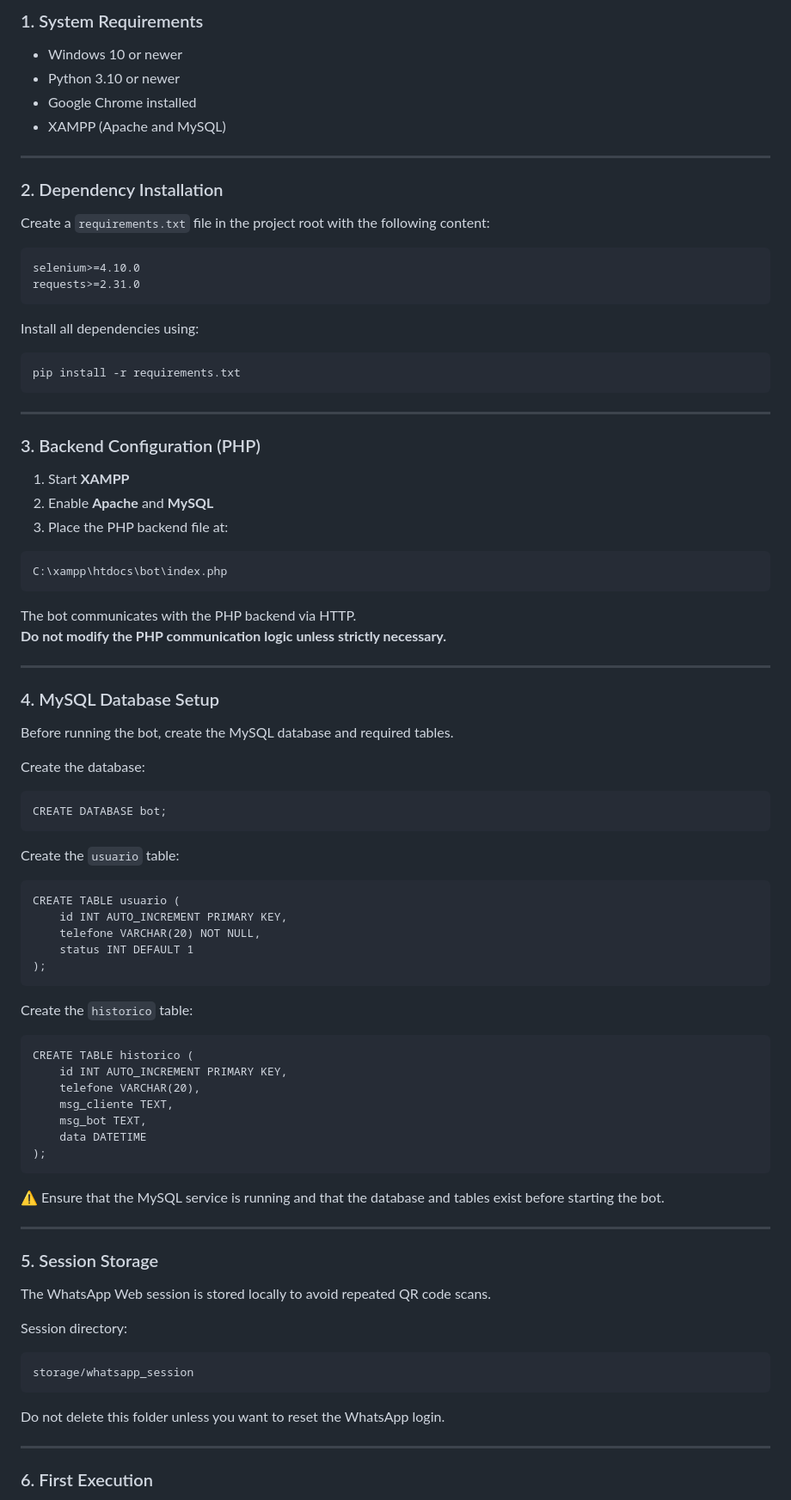
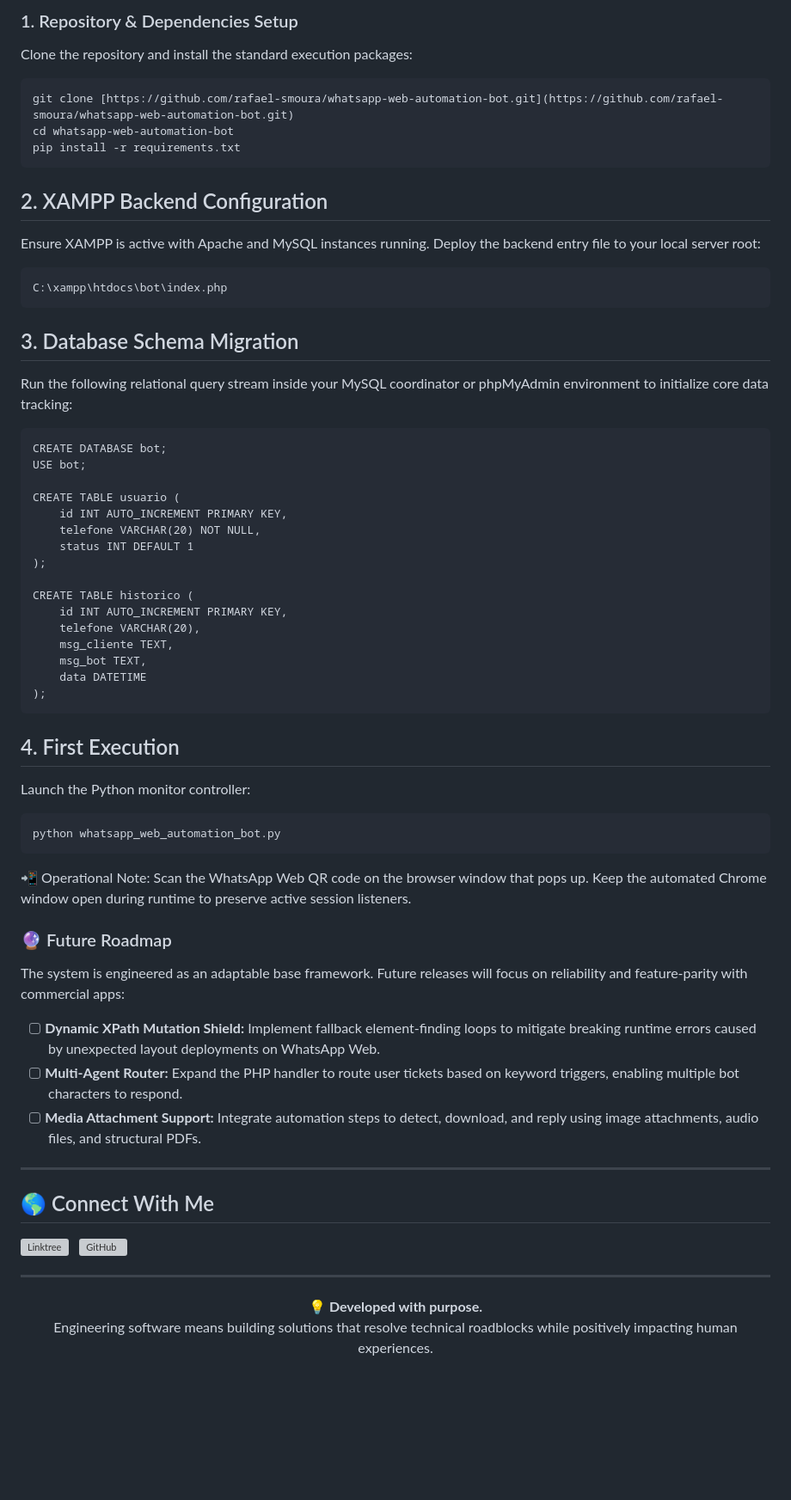
Before and after one commit to rafael-smoura/whatsapp_automation_bot, a Markdown page: README.md, the part around one of its changes. Shown at 86% size. GitHub-like rendering; blank space fills up the shorter version; grey boxes are pictures that could not be loaded.

````diff
--- a/README.md
+++ b/README.md
@@ -71,67 +63,28 @@ This project was developed as a **learning-by-building experiment**, focusing on
-### 1. System Requirements
-
-- Windows 10 or newer
-- Python 3.10 or newer
-- Google Chrome installed
-- XAMPP (Apache and MySQL)
-
----
-
-### 2. Dependency Installation
-
-Create a `requirements.txt` file in the project root with the following content:
-
-```
-selenium>=4.10.0
-requests>=2.31.0
-```
-
-Install all dependencies using:
-
-```
+### 1. Repository & Dependencies Setup
+Clone the repository and install the standard execution packages:
+```bash
+git clone [https://github.com/rafael-smoura/whatsapp-web-automation-bot.git](https://github.com/rafael-smoura/whatsapp-web-automation-bot.git)
+cd whatsapp-web-automation-bot
 pip install -r requirements.txt
 ```
 
----
-
-### 3. Backend Configuration (PHP)
-
-1. Start **XAMPP**
-2. Enable **Apache** and **MySQL**
-3. Place the PHP backend file at:
-
+## 2. XAMPP Backend Configuration
+Ensure XAMPP is active with Apache and MySQL instances running. Deploy the backend entry file to your local server root:
 ```
 C:\xampp\htdocs\bot\index.php
 ```
-
-The bot communicates with the PHP backend via HTTP.
-**Do not modify the PHP communication logic unless strictly necessary.**
-
----
-
-### 4. MySQL Database Setup
-
-Before running the bot, create the MySQL database and required tables.
-
-Create the database:
-
+## 3. Database Schema Migration
+Run the following relational query stream inside your MySQL coordinator or phpMyAdmin environment to initialize core data tracking:
 ```
 CREATE DATABASE bot;
-```
+USE bot;
 
-Create the `usuario` table:
-
-```
 CREATE TABLE usuario (
     id INT AUTO_INCREMENT PRIMARY KEY,
     telefone VARCHAR(20) NOT NULL,
     status INT DEFAULT 1
 );
-```
 
-Create the `historico` table:
-
-```
 CREATE TABLE historico (
     id INT AUTO_INCREMENT PRIMARY KEY,
     telefone VARCHAR(20),
@@ -140,24 +93,38 @@ CREATE TABLE historico (
     data DATETIME
 );
 ```
+## 4. First Execution
+Launch the Python monitor controller:
+```
+python whatsapp_web_automation_bot.py
+```
+📲 Operational Note: Scan the WhatsApp Web QR code on the browser window that pops up. Keep the automated Chrome window open during runtime to preserve active session listeners.
 
-⚠️ Ensure that the MySQL service is running and that the database and tables exist before starting the bot.
+### 🔮 Future Roadmap
+
+The system is engineered as an adaptable base framework. Future releases will focus on reliability and feature-parity with commercial apps:
+
+- [ ] **Dynamic XPath Mutation Shield:** Implement fallback element-finding loops to mitigate breaking runtime errors caused by unexpected layout deployments on WhatsApp Web.
+- [ ] **Multi-Agent Router:** Expand the PHP handler to route user tickets based on keyword triggers, enabling multiple bot characters to respond.
+- [ ] **Media Attachment Support:** Integrate automation steps to detect, download, and reply using image attachments, audio files, and structural PDFs.
 
 ---
 
-### 5. Session Storage
+## 🌎 Connect With Me
 
-The WhatsApp Web session is stored locally to avoid repeated QR code scans.
-
-Session directory:
-
-```
-storage/whatsapp_session
-```
-
-Do not delete this folder unless you want to reset the WhatsApp login.
+<p align="left">
+  <a href="https://linktr.ee/rafael.smoura.dev">
+    <img alt="Linktree" src="https://custom-icon-badges.demolab.com/badge/-Linktree-green?style=for-the-badge&logo=linktree&logoColor=white"/>
+  </a>&nbsp;
+  <a href="https://github.com/rafael-smoura">
+    <img alt="GitHub" src="https://custom-icon-badges.demolab.com/badge/-GitHub-black?style=for-the-badge&logo=github&logoColor=white"/>
+  </a>
+</p>
 
 ---
 
-### 6. First Execution
+<p align="center">
+  <b>💡 Developed with purpose.</b><br>
+  Engineering software means building solutions that resolve technical roadblocks while positively impacting human experiences.
+</p>
 
````
Also changed, not shown: other parts of README.md (+46 -113 lines).
